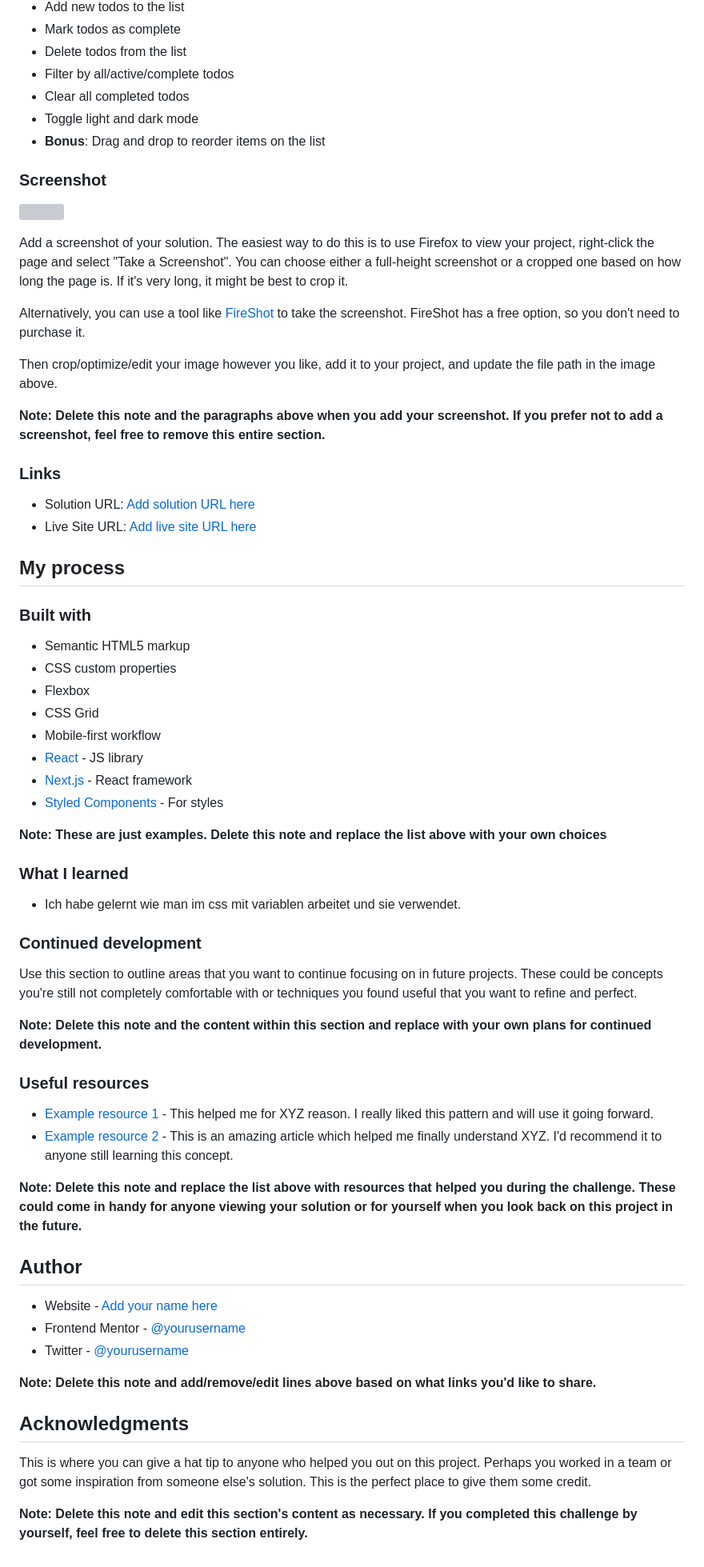
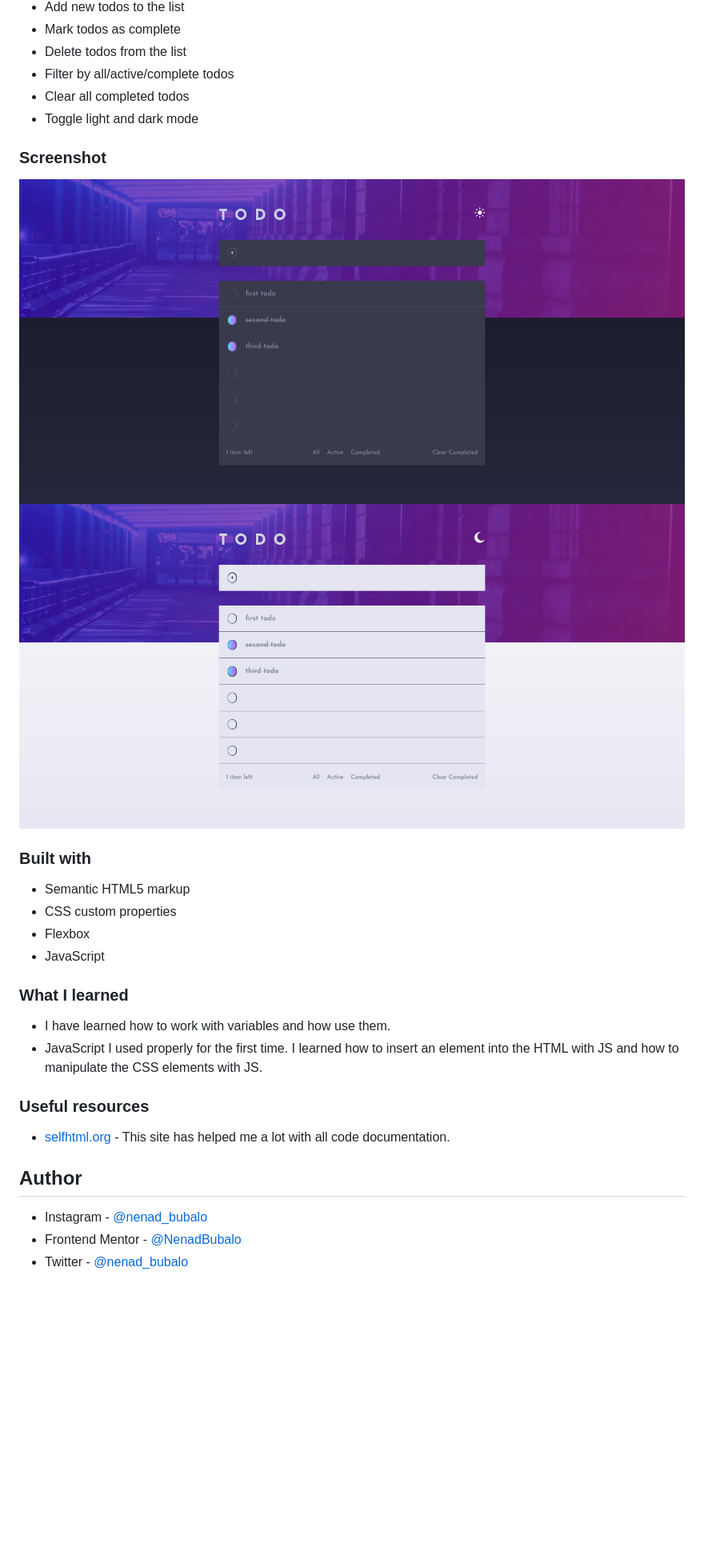
Before and after one commit to NenadBubalo/todo-app, a Markdown page: README.md, the part around the change printed below. Shown: that part at 80% size. Rendered like a GitHub page; pictures changed too: images/Screenshot todo-app-dark.png (added), images/Screenshot todo-app-light.png (added); blank space fills up the shorter version; grey boxes are pictures that could not be loaded.

Commit message:
Finale release 18.09.21

```diff
--- a/README.md
+++ b/README.md
@@ -32,67 +28,31 @@ Users should be able to:
 - Filter by all/active/complete todos
 - Clear all completed todos
 - Toggle light and dark mode
-- **Bonus**: Drag and drop to reorder items on the list
+
 
 ### Screenshot
 
-![](./screenshot.jpg)
-
-Add a screenshot of your solution. The easiest way to do this is to use Firefox to view your project, right-click the page and select "Take a Screenshot". You can choose either a full-height screenshot or a cropped one based on how long the page is. If it's very long, it might be best to crop it.
-
-Alternatively, you can use a tool like [FireShot](https://getfireshot.com/) to take the screenshot. FireShot has a free option, so you don't need to purchase it.
-
-Then crop/optimize/edit your image however you like, add it to your project, and update the file path in the image above.
-
-**Note: Delete this note and the paragraphs above when you add your screenshot. If you prefer not to add a screenshot, feel free to remove this entire section.**
-
-### Links
-
-- Solution URL: [Add solution URL here](https://your-solution-url.com)
-- Live Site URL: [Add live site URL here](https://your-live-site-url.com)
-
-## My process
+![](./images/Screenshot%20todo-app-dark.png)
+![](./images/Screenshot%20todo-app-light.png)
 
 ### Built with
 
 - Semantic HTML5 markup
 - CSS custom properties
 - Flexbox
-- CSS Grid
-- Mobile-first workflow
-- [React](https://reactjs.org/) - JS library
-- [Next.js](https://nextjs.org/) - React framework
-- [Styled Components](https://styled-components.com/) - For styles
-
-**Note: These are just examples. Delete this note and replace the list above with your own choices**
+- JavaScript
 
 ### What I learned
 
-- Ich habe gelernt wie man im css mit variablen arbeitet und sie verwendet.
-
-### Continued development
-
-Use this section to outline areas that you want to continue focusing on in future projects. These could be concepts you're still not completely comfortable with or techniques you found useful that you want to refine and perfect.
-
-**Note: Delete this note and the content within this section and replace with your own plans for continued development.**
+- I have learned how to work with variables and how use them.
+- JavaScript I used properly for the first time. I learned how to insert an element into the HTML with JS and how to manipulate the CSS elements with JS.
 
 ### Useful resources
 
-- [Example resource 1](https://www.example.com) - This helped me for XYZ reason. I really liked this pattern and will use it going forward.
-- [Example resource 2](https://www.example.com) - This is an amazing article which helped me finally understand XYZ. I'd recommend it to anyone still learning this concept.
-
-**Note: Delete this note and replace the list above with resources that helped you during the challenge. These could come in handy for anyone viewing your solution or for yourself when you look back on this project in the future.**
+- [selfhtml.org](https://wiki.selfhtml.org/) - This site has helped me a lot with all code documentation.
 
 ## Author
 
-- Website - [Add your name here](https://www.your-site.com)
-- Frontend Mentor - [@yourusername](https://www.frontendmentor.io/profile/yourusername)
-- Twitter - [@yourusername](https://www.twitter.com/yourusername)
-
-**Note: Delete this note and add/remove/edit lines above based on what links you'd like to share.**
-
-## Acknowledgments
-
-This is where you can give a hat tip to anyone who helped you out on this project. Perhaps you worked in a team or got some inspiration from someone else's solution. This is the perfect place to give them some credit.
-
-**Note: Delete this note and edit this section's content as necessary. If you completed this challenge by yourself, feel free to delete this section entirely.**
+- Instagram - [@nenad_bubalo](https://www.instagram.com/nenad_bubalo)
+- Frontend Mentor - [@NenadBubalo](https://www.frontendmentor.io/profile/NenadBubalo)
+- Twitter - [@nenad_bubalo](https://www.twitter.com/nenad_bubalo)
```
Also changed, not shown: other parts of README.md (+1 -5 lines).
